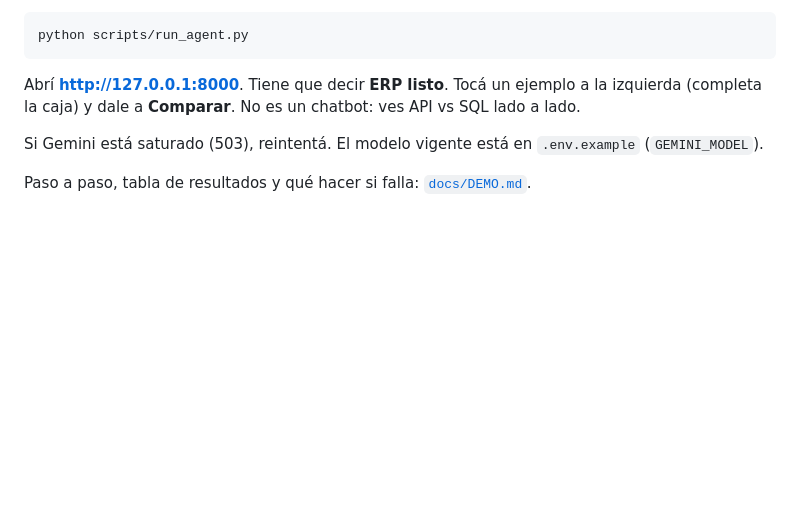
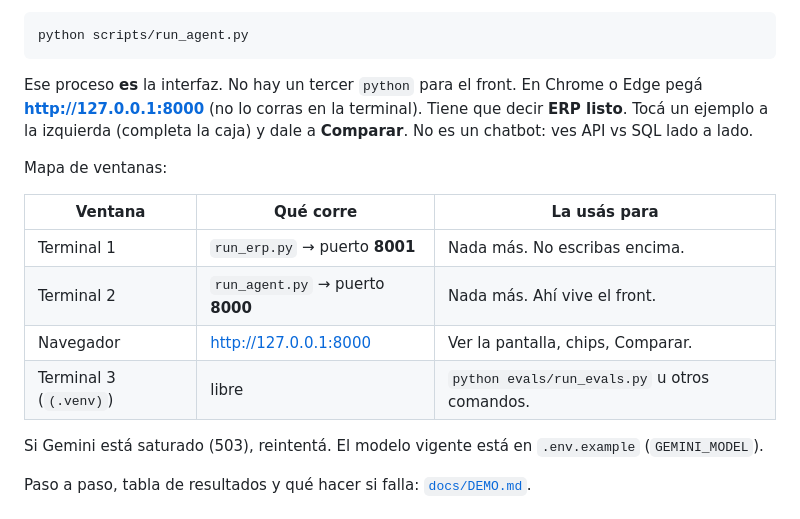
Before and after one commit to TaliaIvonneOjeda1/dual-source-agent, a Markdown page: README.md, the part around the change. Rendered like a GitHub page; blank space fills up the shorter version.

Commit message:
docs: el front es el agente; la URL va en el navegador
Co-authored-by: Cursor <cursoragent@cursor.com>

````diff
--- a/README.md
+++ b/README.md
@@ -83,7 +83,16 @@ python scripts/run_erp.py
 python scripts/run_agent.py
 ```
 
-Abrí **http://127.0.0.1:8000**. Tiene que decir **ERP listo**. Tocá un ejemplo a la izquierda (completa la caja) y dale a **Comparar**. No es un chatbot: ves API vs SQL lado a lado.
+Ese proceso **es** la interfaz. No hay un tercer `python` para el front. En Chrome o Edge pegá **http://127.0.0.1:8000** (no lo corras en la terminal). Tiene que decir **ERP listo**. Tocá un ejemplo a la izquierda (completa la caja) y dale a **Comparar**. No es un chatbot: ves API vs SQL lado a lado.
+
+Mapa de ventanas:
+
+| Ventana | Qué corre | La usás para |
+|---|---|---|
+| Terminal 1 | `run_erp.py` → puerto **8001** | Nada más. No escribas encima. |
+| Terminal 2 | `run_agent.py` → puerto **8000** | Nada más. Ahí vive el front. |
+| Navegador | http://127.0.0.1:8000 | Ver la pantalla, chips, Comparar. |
+| Terminal 3 (`(.venv)`) | libre | `python evals/run_evals.py` u otros comandos. |
 
 Si Gemini está saturado (503), reintentá. El modelo vigente está en `.env.example` (`GEMINI_MODEL`).
 
````
Also changed, not shown: docs/DEMO.md (+2 -0 lines).
